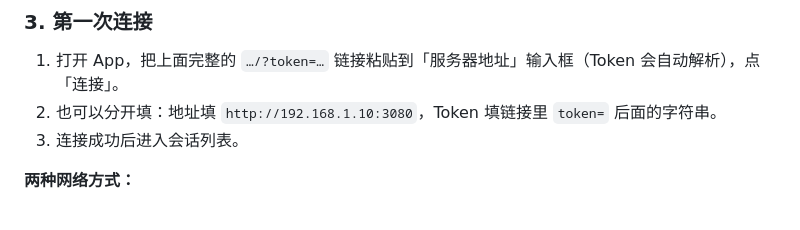
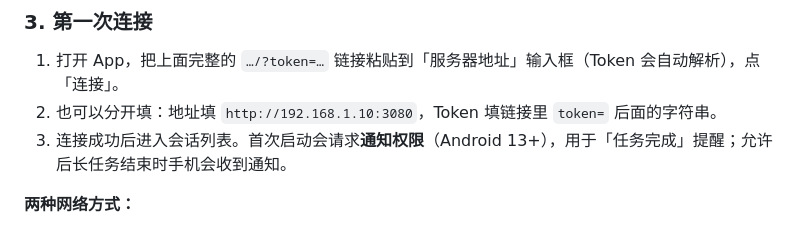
Before and after one commit to Epivitae/DeepSeek-Harness-Android, a Markdown page: README.md, the part around the change. GitHub-like rendering.

Commit message:
Document notification permission prompt

```diff
--- a/README.md
+++ b/README.md
@@ -99,7 +99,7 @@ dsh web: https://<machine>.<tailnet>.ts.net:3080/?token=XXXXXXXX
 
 1. 打开 App，把上面完整的 `…/?token=…` 链接粘贴到「服务器地址」输入框（Token 会自动解析），点「连接」。
 2. 也可以分开填：地址填 `http://192.168.1.10:3080`，Token 填链接里 `token=` 后面的字符串。
-3. 连接成功后进入会话列表。
+3. 连接成功后进入会话列表。首次启动会请求**通知权限**（Android 13+），用于「任务完成」提醒；允许后长任务结束时手机会收到通知。
 
 **两种网络方式：**
 
```
